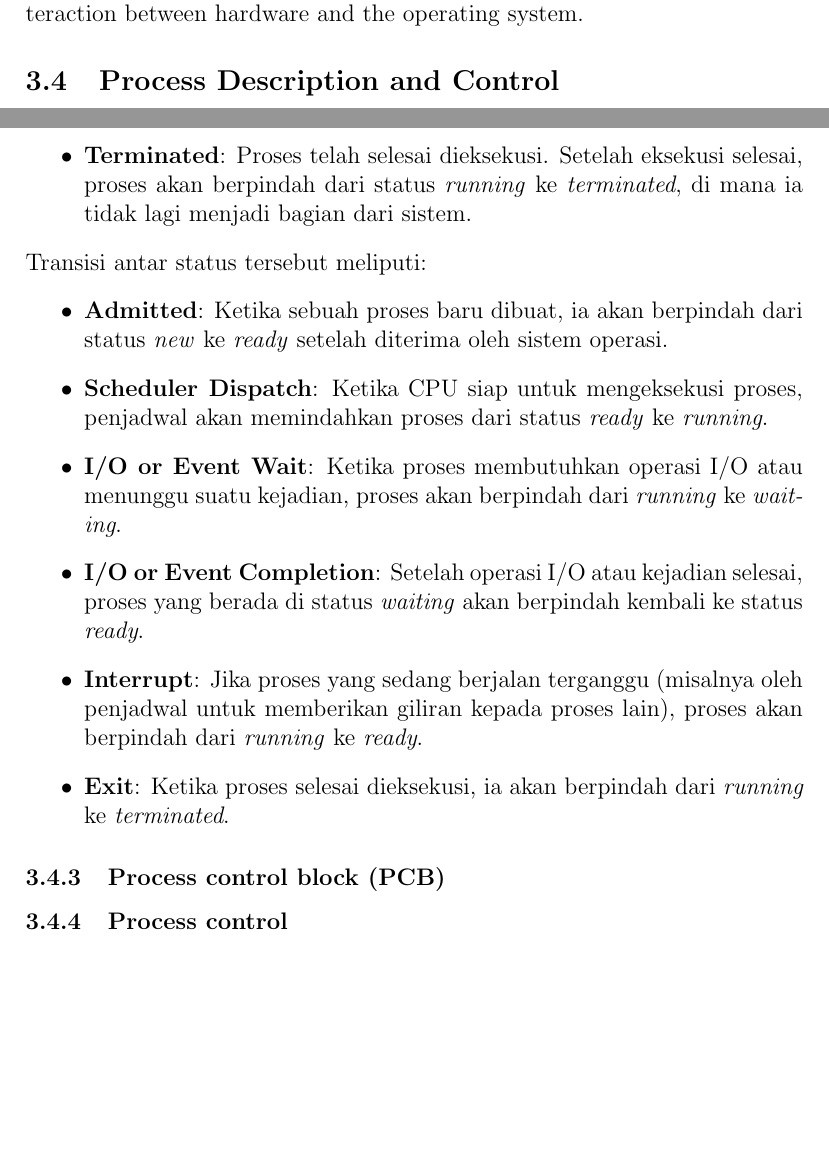
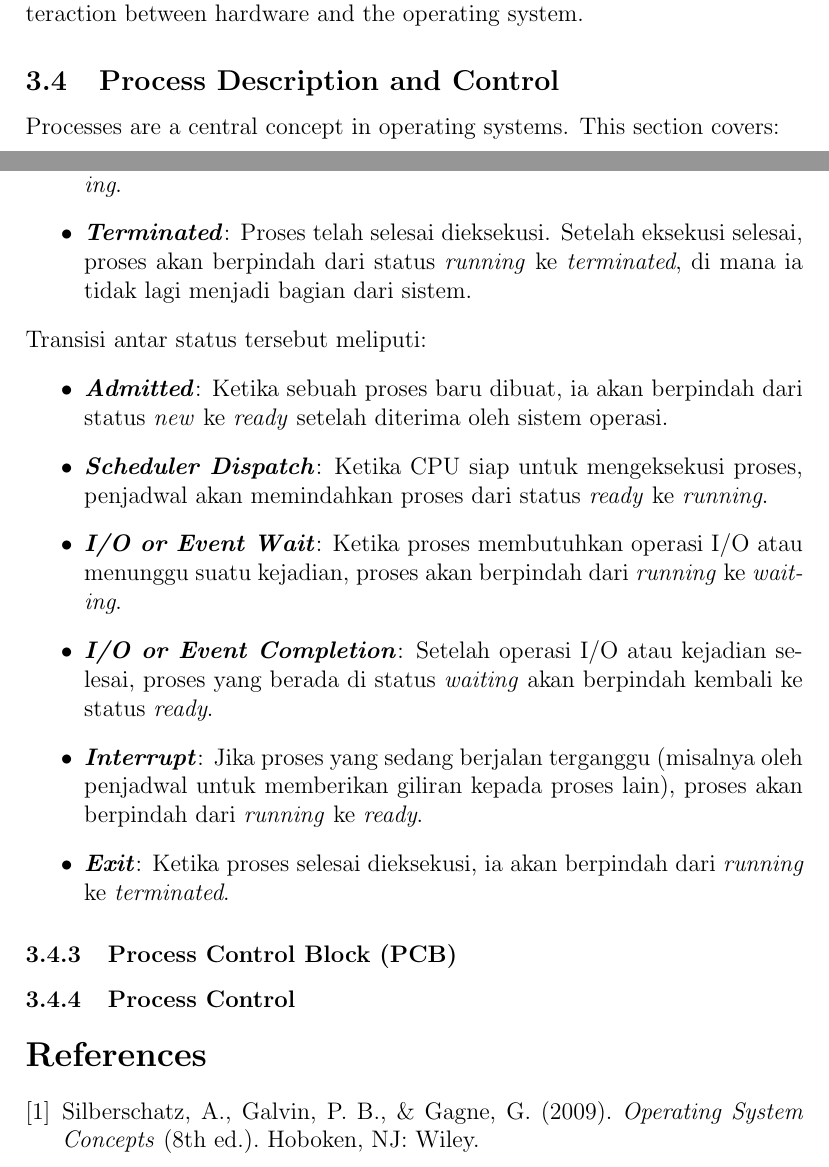
Before and after one commit to Khawaritzmi/os_report_mid2024, a LaTeX document (a_class/main.tex): two parts of pages 4 and 6 of 10, joined at a grey line, cut so that both start at the same text, the shorter picture padded with empty space. Compiled offline with pdfLaTeX.

Commit message:
Menambahkan referensi materi bab 4

```diff
--- a/a_class/main.tex
+++ b/a_class/main.tex
@@ -60,3 +60,5 @@ This section introduces various system performance metrics used to measure the e
 Describes the architecture of modern computer systems, focusing on the interaction between hardware and the operating system.
 
 \subsection{Process Description and Control}
+Processes are a central concept in operating systems. This section covers:
+    \subsubsection{Process Description}
@@ -78 +75,0 @@ Sebuah proses adalah sebuah program yang sedang dijalankan pada komputer. Setiap
-    \item \textbf{Terminated}: Proses telah selesai dieksekusi. Setelah eksekusi selesai, proses akan berpindah dari status \textit{running} ke \textit{terminated}, di mana ia tidak lagi menjadi bagian dari sistem.
@@ -79,15 +79,21 @@ Sebuah proses adalah sebuah program yang sedang dijalankan pada komputer. Setiap
+    \item \textbf{\textit{Waiting}}: Proses sedang menunggu operasi I/O atau suatu \textit{event} tertentu. Ketika proses membutuhkan input dari perangkat keras atau menunggu suatu \textit{event}, ia akan berpindah dari status running ke \textit{waiting}.
+    \item \textbf{\textit{Terminated}}: Proses telah selesai dieksekusi. Setelah eksekusi selesai, proses akan berpindah dari status \textit{running} ke \textit{terminated}, di mana ia tidak lagi menjadi bagian dari sistem.
 \end{itemize}
 Transisi antar status tersebut meliputi:
 \begin{itemize}
-    \item \textbf{Admitted}: Ketika sebuah proses baru dibuat, ia akan berpindah dari status \textit{new} ke \textit{ready} setelah diterima oleh sistem operasi.
-    \item \textbf{Scheduler Dispatch}: Ketika CPU siap untuk mengeksekusi proses, penjadwal akan memindahkan proses dari status \textit{ready} ke \textit{running}.
-    \item \textbf{I/O or Event Wait}: Ketika proses membutuhkan operasi I/O atau menunggu suatu kejadian, proses akan berpindah dari \textit{running} ke \textit{waiting}.
-    \item \textbf{I/O or Event Completion}: Setelah operasi I/O atau kejadian selesai, proses yang berada di status \textit{waiting} akan berpindah kembali ke status \textit{ready}.
-    \item \textbf{Interrupt}: Jika proses yang sedang berjalan terganggu (misalnya oleh penjadwal untuk memberikan giliran kepada proses lain), proses akan berpindah dari \textit{running} ke \textit{ready}.
-    \item \textbf{Exit}: Ketika proses selesai dieksekusi, ia akan berpindah dari \textit{running} ke \textit{terminated}.
+    \item \textbf{\textit{Admitted}}: Ketika sebuah proses baru dibuat, ia akan berpindah dari status \textit{new} ke \textit{ready} setelah diterima oleh sistem operasi.
+    \item \textbf{\textit{Scheduler Dispatch}}: Ketika CPU siap untuk mengeksekusi proses, penjadwal akan memindahkan proses dari status \textit{ready} ke \textit{running}.
+    \item \textbf{\textit{I/O or Event Wait}}: Ketika proses membutuhkan operasi I/O atau menunggu suatu kejadian, proses akan berpindah dari \textit{running} ke \textit{waiting}.
+    \item \textbf{\textit{I/O or Event Completion}}: Setelah operasi I/O atau kejadian selesai, proses yang berada di status \textit{waiting} akan berpindah kembali ke status \textit{ready}.
+    \item \textbf{\textit{Interrupt}}: Jika proses yang sedang berjalan terganggu (misalnya oleh penjadwal untuk memberikan giliran kepada proses lain), proses akan berpindah dari \textit{running} ke \textit{ready}.
+    \item \textbf{\textit{Exit}}: Ketika proses selesai dieksekusi, ia akan berpindah dari \textit{running} ke \textit{terminated}.
 \end{itemize}
-\subsubsection {Process control block (PCB)}
-\subsubsection {Process control}
+    \subsubsection {Process Control Block (PCB)}
+    \subsubsection {Process Control}
+    \begin{thebibliography}{9}
+    \bibitem{Silberschatz2009}
+    Silberschatz, A., Galvin, P. B., \& Gagne, G. (2009). \textit{Operating System Concepts} (8th ed.). Hoboken, NJ: Wiley.
+    \end{thebibliography}
 
 \subsection{Scheduling Algorithms}
 This section covers:
```
Also changed, not shown: a_class/main.tex (21 more changed lines).
